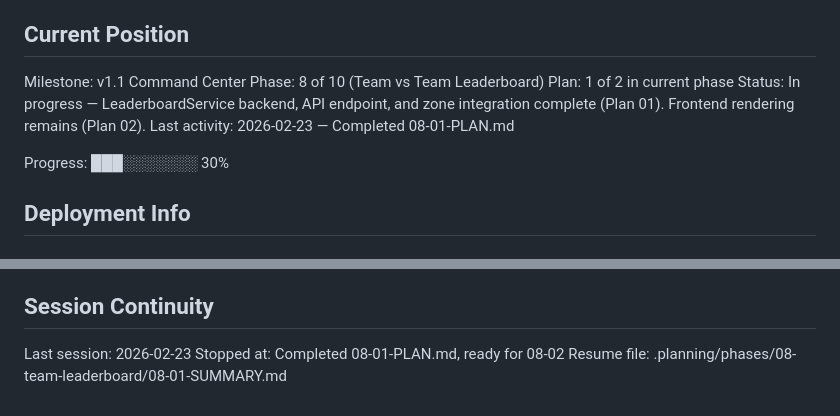
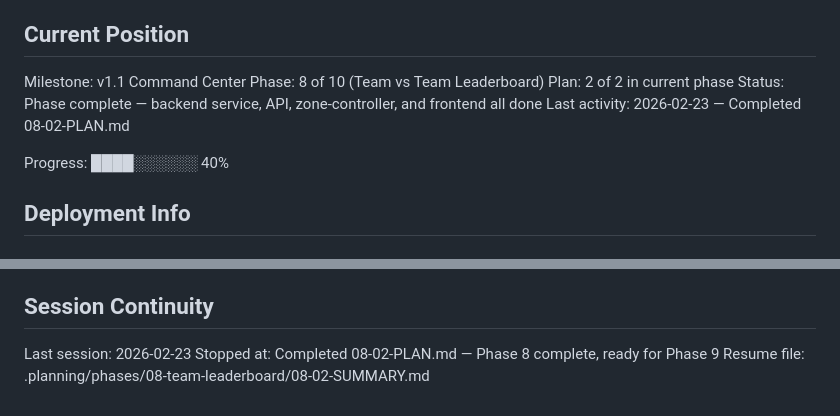
Before and after one commit to tobephelps-commits/gym-display, a Markdown page: .planning/STATE.md, 2 parts joined by grey strips. Drawn GitHub-style.

Commit message:
docs(08-02): complete leaderboard frontend zone plan
Tasks completed: 2/2
- Add leaderboard zone HTML structure and CSS styling
- Wire up leaderboard zone in app.js

SUMMARY: .planning/phases/08-team-leaderboard/08-02-SUMMARY.md

```diff
--- a/.planning/STATE.md
+++ b/.planning/STATE.md
@@ -11,11 +11,11 @@ See: .planning/PROJECT.md (updated 2026-02-23)
 
 Milestone: v1.1 Command Center
 Phase: 8 of 10 (Team vs Team Leaderboard)
-Plan: 1 of 2 in current phase
-Status: In progress — LeaderboardService backend, API endpoint, and zone integration complete (Plan 01). Frontend rendering remains (Plan 02).
-Last activity: 2026-02-23 — Completed 08-01-PLAN.md
+Plan: 2 of 2 in current phase
+Status: Phase complete — backend service, API, zone-controller, and frontend all done
+Last activity: 2026-02-23 — Completed 08-02-PLAN.md
 
-Progress: ███░░░░░░░ 30%
+Progress: ████░░░░░░ 40%
 
 ## Deployment Info
 
@@ -113,5 +113,5 @@ See PROJECT.md Key Decisions table for full list with outcomes.
 ## Session Continuity
 
 Last session: 2026-02-23
-Stopped at: Completed 08-01-PLAN.md, ready for 08-02
-Resume file: .planning/phases/08-team-leaderboard/08-01-SUMMARY.md
+Stopped at: Completed 08-02-PLAN.md — Phase 8 complete, ready for Phase 9
+Resume file: .planning/phases/08-team-leaderboard/08-02-SUMMARY.md
```
Also changed, not shown: .planning/ROADMAP.md (+2 -2 lines), 1 other file.
